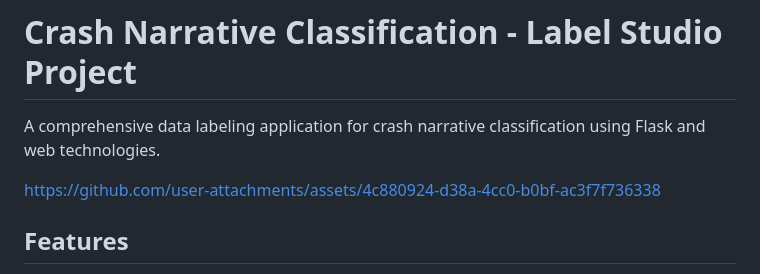
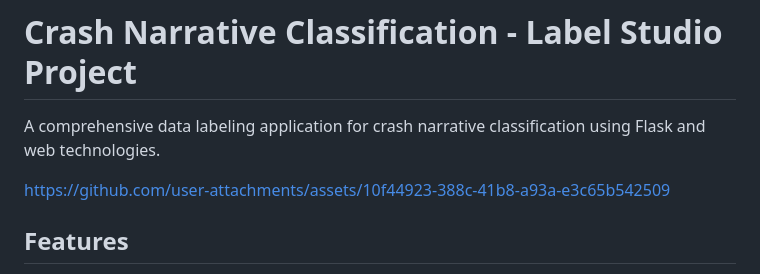
Before and after one commit to gauravtailor8520/labeling-Task, a Markdown page: README.md, the part around the change. Rendered like a GitHub page.

```diff
--- a/README.md
+++ b/README.md
@@ -3,7 +3,11 @@
 A comprehensive data labeling application for crash narrative classification using Flask and web technologies.
 
 
-https://github.com/user-attachments/assets/4c880924-d38a-4cc0-b0bf-ac3f7f736338
+
+https://github.com/user-attachments/assets/10f44923-388c-41b8-a93a-e3c65b542509
+
+
+
 
 
 ## Features
```
